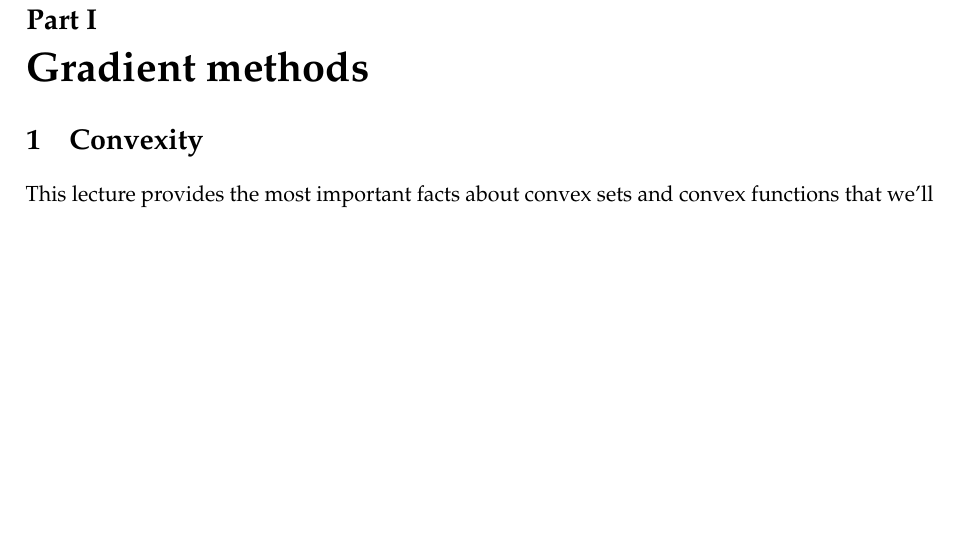
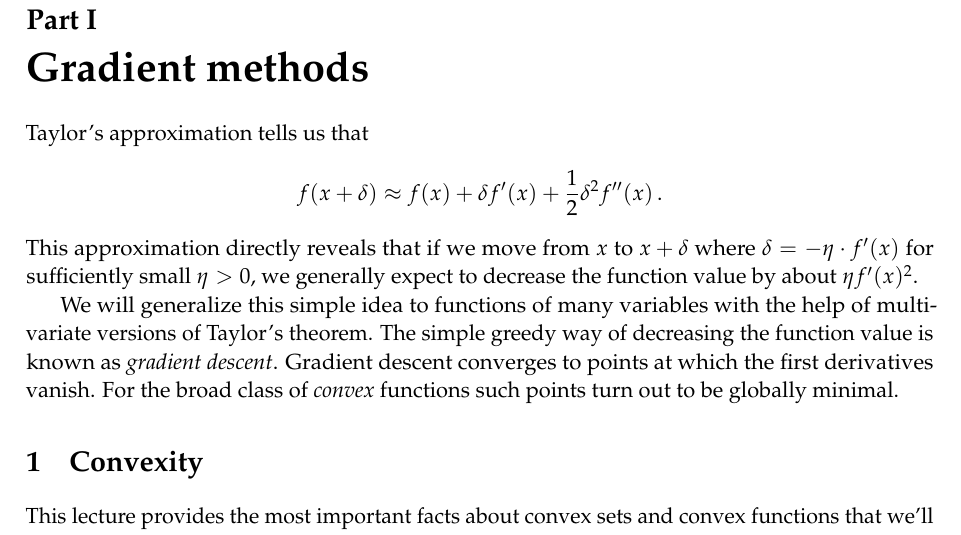
Before and after one commit to ee227c/ee227c.github.io, a LaTeX paper (notes/main.tex): part of page 5 of 91, cut so that both start at the same text, the shorter picture padded with empty space. Compiled offline with pdfLaTeX; a LaTeX package or settings file that is missing is left out.

Commit message:
polishing

```diff
--- a/notes/main.tex
+++ b/notes/main.tex
@@ -19,22 +19,40 @@
 
 \part{Gradient methods}
 \label{part:basic}
+
+Taylor's approximation tells us that
+\[
+f(x+\delta)\approx f(x) + \delta f'(x) + \frac 12 \delta^2 f''(x)\,.
+\]
+This approximation directly reveals that if we move from $x$ to $x+\delta$ where
+$\delta=-\eta \cdot f'(x)$ for sufficiently small $\eta>0,$ we generally expect
+to decrease the function value by about $\eta f'(x)^2.$
+
+We will generalize this simple idea to functions of many variables with the help
+of multivariate versions of Taylor's theorem. The simple greedy way of
+decreasing the function value is known as \emph{gradient descent}. Gradient
+descent converges to points at which the first derivatives vanish. For the broad
+class of \emph{convex} functions such points turn out to be globally minimal.
+
 \input{lecture01}
 \input{lecture02}
 \input{lecture03}
 \input{lecture04}
 \input{lecture05}
+
 \part{Accelerated gradient methods}
 \label{part:accelerated}
 \input{lecture06}
 \input{lecture07}
 \input{lecture08}
 \input{lecture09}
+
 \part{Stochastic optimization}
 \label{part:stochastic}
 \input{lecture10}
 \input{lecture11}
 \input{lecture12}
+
 \part{Dual methods}
 \label{part:dual}
 \input{lecture13}
```
Also changed, not shown: notes/ee227c-notes.pdf.
